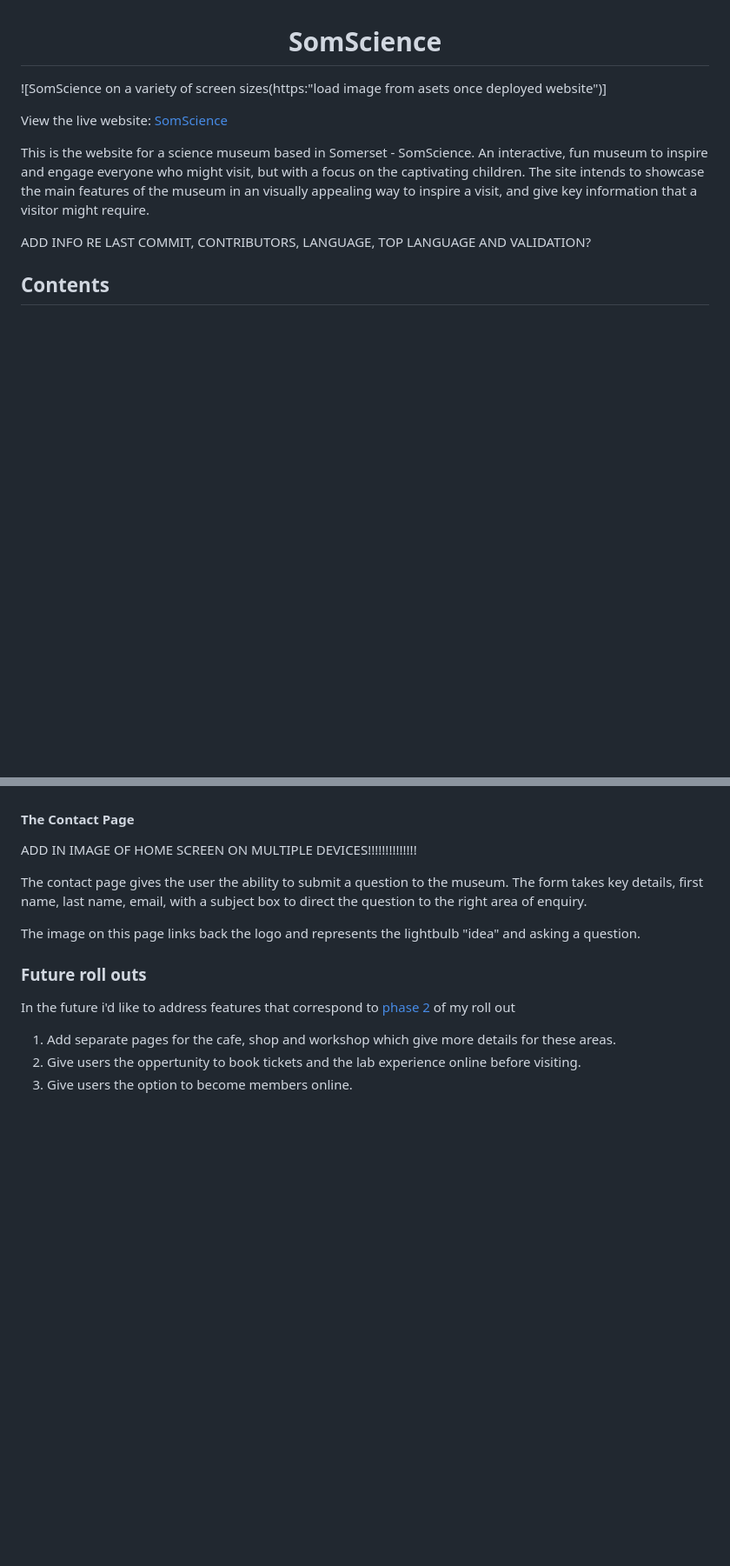
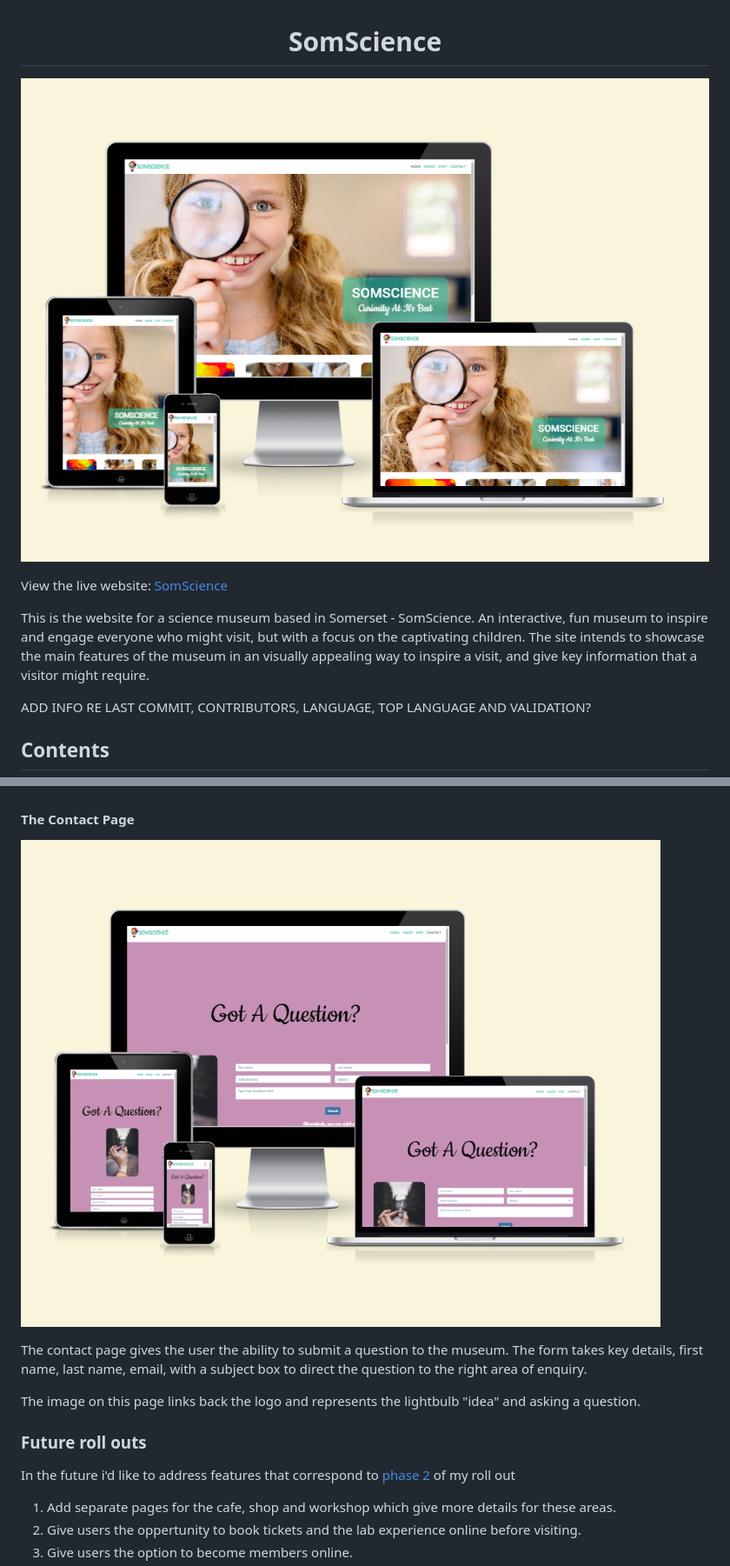
Before and after one commit to kosamad/SomScience, a Markdown page: README.md, 2 parts joined by grey strips. Shown at 87% size. Drawn GitHub-style; pictures changed too: documentation/screen_shots/contact_page-screens.PNG (added), documentation/screen_shots/home_page-screens.PNG (added); blank space fills up the shorter version.

```diff
--- a/README.md
+++ b/README.md
@@ -1,4 +1,4 @@
 <h1 align="center">SomScience</h1>
 
-![SomScience on a variety of screen sizes(https:"load image from asets once deployed website")]
+![SomScience home page on different screens](documentation/screen_shots/home_page-screens.PNG)
 
@@ -242,7 +242,7 @@ This page aims to give an user the key information they would need to successful
 
 #### The Contact Page
 
- ADD IN IMAGE OF HOME SCREEN ON MULTIPLE DEVICES!!!!!!!!!!!!!!
+![contact page](documentation/screen_shots/contact_page-screens.PNG)
 
 The contact page gives the user the ability to submit a question to the museum. The form takes key details, first name, last name, email, with a subject box to direct the question to the right area of enquiry.
 
```
Also changed, not shown: other parts of README.md (+31 -16 lines), documentation/screen_shots/inside_page-screens.PNG (added), documentation/screen_shots/visit_page-screens.PNG (added).
